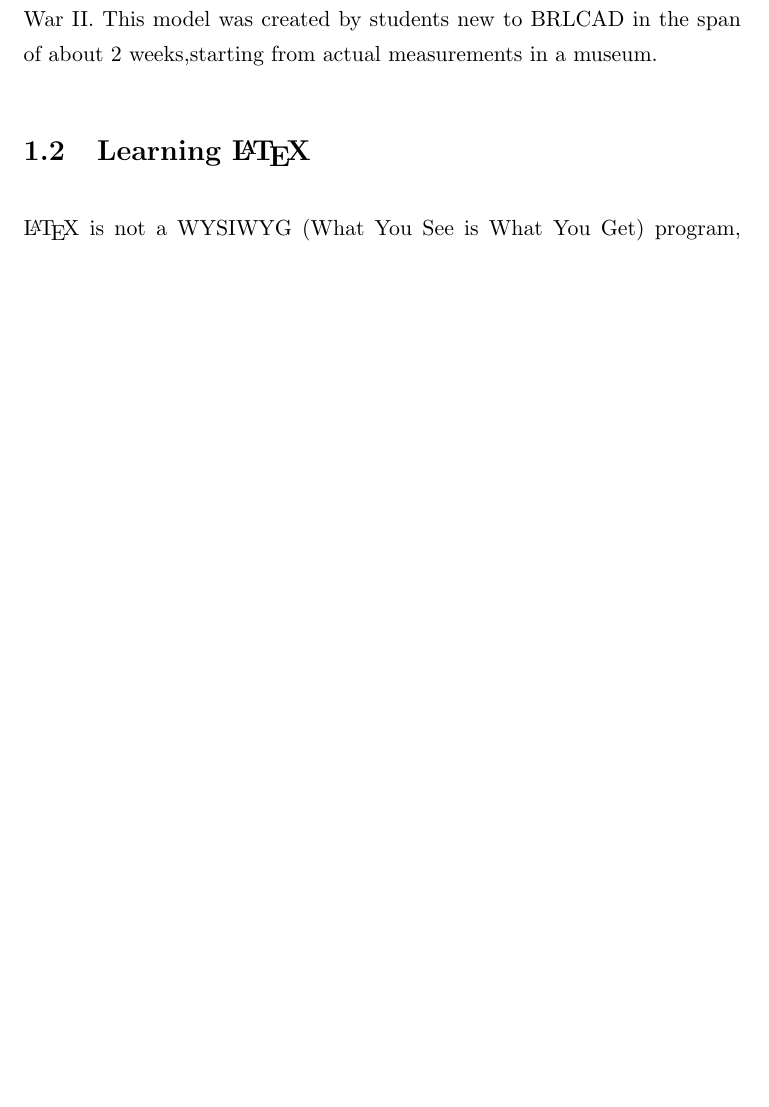
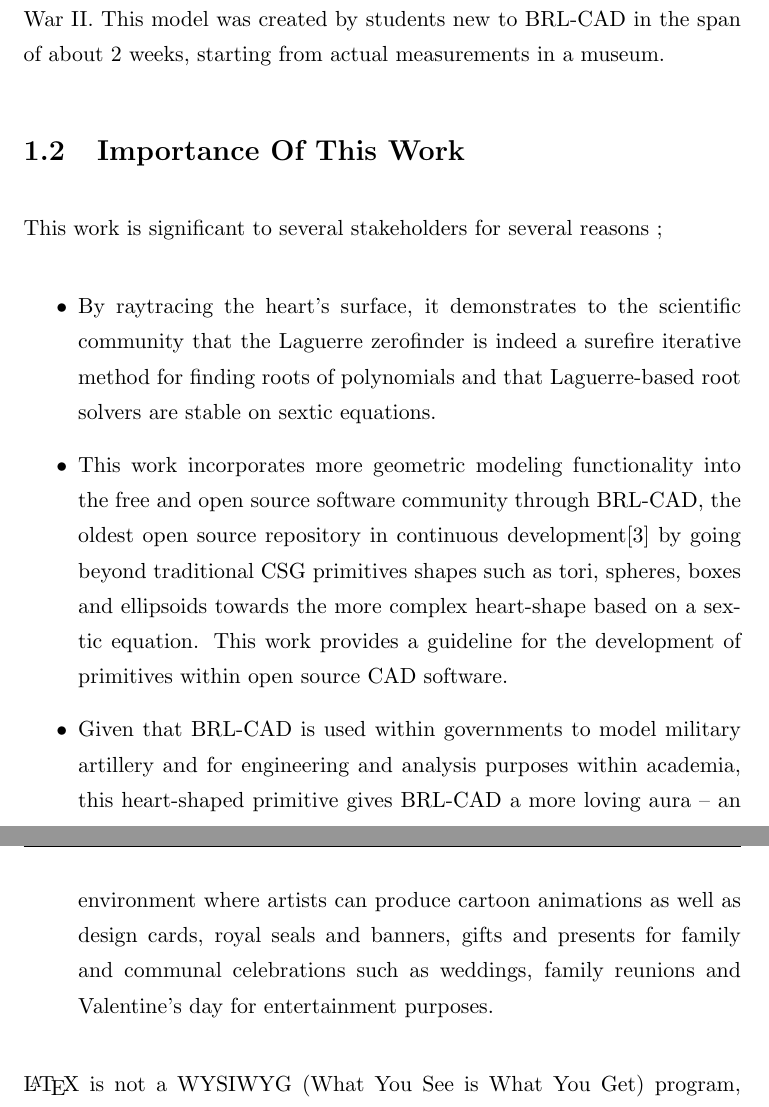
Before and after one commit to Izakey/TeXsis, a LaTeX thesis (Preliminaries/main.tex, which reads Preliminaries/Chapters/Chapter1.tex): part of page 16 of 30 before the commit and two parts of pages 16 and 17 of 31 after it, the two joined at a grey line, cut so that both start at the same text, the shorter picture padded with empty space. The pictures show the PDF file Preliminaries/main.pdf that the author committed with the source.

Commit message:
Included the next section - Importance Of This Work

```diff
--- a/Preliminaries/Chapters/Chapter1.tex
+++ b/Preliminaries/Chapters/Chapter1.tex
@@ -108,7 +108,29 @@ weeks, starting from actual measurements in a museum.
 
 %----------------------------------------------------------------------------------------
 
-\section{Learning \LaTeX{}}
+\section{Importance Of This Work}
+
+This work is significant to several stakeholders for several reasons ;
+
+\begin{itemize}
+\item By ray­tracing the heart's surface, it demonstrates to the scientific
+community that the Laguerre zero­finder is indeed a sure­fire iterative
+method for finding roots of polynomials and that Laguerre-­based root
+solvers are stable on sextic equations.
+\item This work incorporates more geometric modeling functionality into
+the free and open source software community through BRL-­CAD, the oldest open
+source repository in continuous development[3] by going beyond traditional
+CSG primitives shapes such as tori, spheres, boxes and ellipsoids towards the more
+complex heart-shape based on a sextic equation. This work provides a guideline
+for the development of primitives within open source CAD software.
+\item Given that BRL­-CAD is used within governments to model military artillery
+ and for engineering and analysis purposes within academia, this
+heart­-shaped primitive gives BRL-­CAD a more loving aura – an
+environment where artists can produce cartoon animations as well as
+design cards, royal seals and banners, gifts and presents for family and
+communal celebrations such as weddings, family reunions and
+Valentine's day for entertainment purposes.
+\end{itemize}
 
 \LaTeX{} is not a WYSIWYG (What You See is What You Get) program, unlike word processors such as Microsoft Word or Apple's Pages. Instead, a document written for \LaTeX{} is actually a simple, plain text file that contains \emph{no formatting}. You tell \LaTeX{} how you want the formatting in the finished document by writing in simple commands amongst the text, for example, if I want to use \textit{italic text for emphasis}, I write the `$\backslash$\texttt{textit}\{\}' command and put the text I want in italics in between the curly braces. This means that \LaTeX{} is a ``mark-up'' language, very much like HTML.
 
```
Also changed, not shown: Preliminaries/main.pdf, 5 other files.
